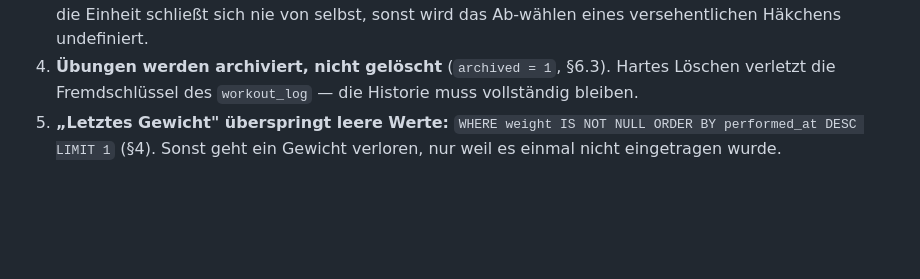
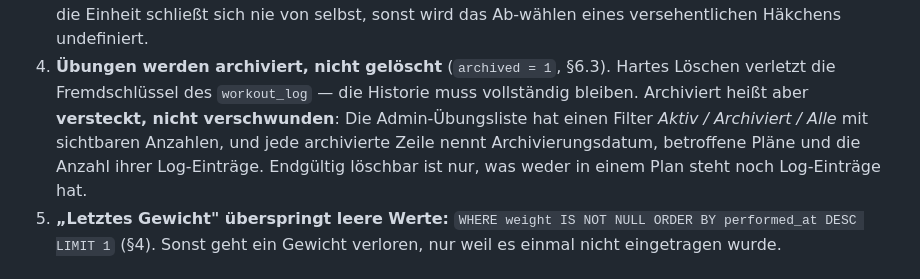
Before and after one commit to Arthagus/Trainingsplan, a Markdown page: CLAUDE.md, the part around the change. Drawn GitHub-style; blank space fills up the shorter version.

```diff
--- a/CLAUDE.md
+++ b/CLAUDE.md
@@ -130,6 +130,10 @@ Diese fünf Punkte sind die Stellen, an denen eine naive Implementierung falsch
    versehentlichen Häkchens undefiniert.
 4. **Übungen werden archiviert, nicht gelöscht** (`archived = 1`, §6.3). Hartes Löschen
    verletzt die Fremdschlüssel des `workout_log` — die Historie muss vollständig bleiben.
+   Archiviert heißt aber **versteckt, nicht verschwunden**: Die Admin-Übungsliste hat einen
+   Filter *Aktiv / Archiviert / Alle* mit sichtbaren Anzahlen, und jede archivierte Zeile
+   nennt Archivierungsdatum, betroffene Pläne und die Anzahl ihrer Log-Einträge. Endgültig
+   löschbar ist nur, was weder in einem Plan steht noch Log-Einträge hat.
 5. **„Letztes Gewicht" überspringt leere Werte:** `WHERE weight IS NOT NULL ORDER BY
    performed_at DESC LIMIT 1` (§4). Sonst geht ein Gewicht verloren, nur weil es einmal nicht
    eingetragen wurde.
```
Also changed, not shown: LASTENHEFT.md (+37 -9 lines).
